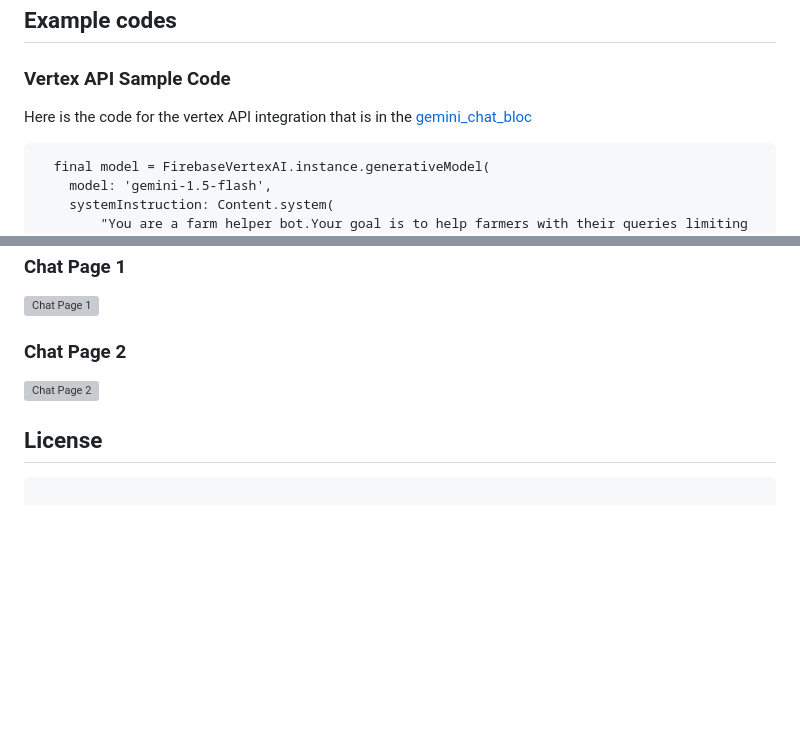
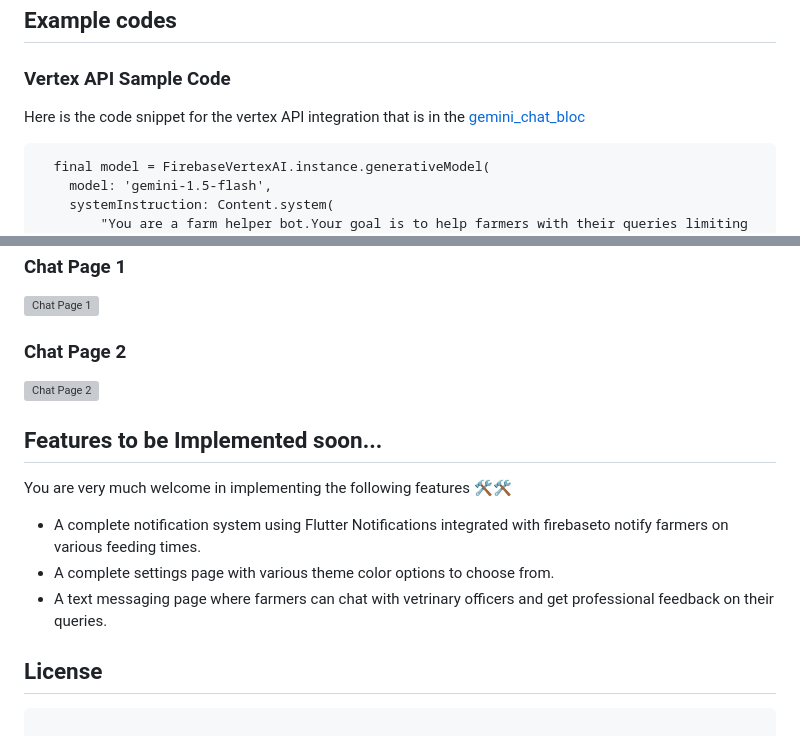
Before and after one commit to CharlesAbuga/farm_up, a Markdown page: README.md, 2 parts joined by grey strips. Drawn GitHub-style; blank space fills up the shorter version; grey boxes are pictures that could not be loaded.

````diff
--- a/README.md
+++ b/README.md
@@ -41,7 +41,7 @@ After cloning the project cd into it and run it.
 ## Example codes
 
 ### Vertex API Sample Code
-Here is the code for the vertex API integration that is in the [gemini_chat_bloc](lib/bloc/gemini_chat/gemini_chat_bloc.dart)
+Here is the code snippet for the vertex API integration that is in the [gemini_chat_bloc](lib/bloc/gemini_chat/gemini_chat_bloc.dart)
 
 ```
   final model = FirebaseVertexAI.instance.generativeModel(
@@ -74,6 +74,13 @@ Below are the screenshots of the applications highlighting the main pages includ
 ### Chat Page 2
 <img src="assets/screenshots/Screenshot_1722380178.png" width="240" height="600" alt="Chat Page 2">
 
+## Features to be Implemented soon...
+You are very much welcome in implementing the following features 🛠️🛠️
+
+- A complete notification system using Flutter Notifications integrated with firebaseto notify farmers on various feeding times.
+- A complete settings page with various theme color options to choose from.
+- A text messaging page where farmers can chat with vetrinary officers and get professional feedback on their queries.
+
 ## License
 
 ```
````
